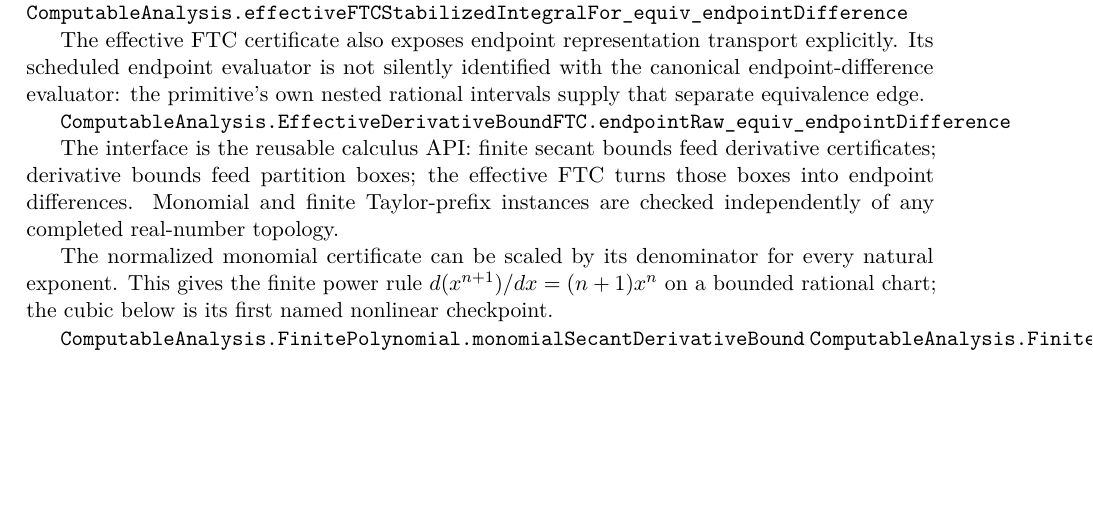
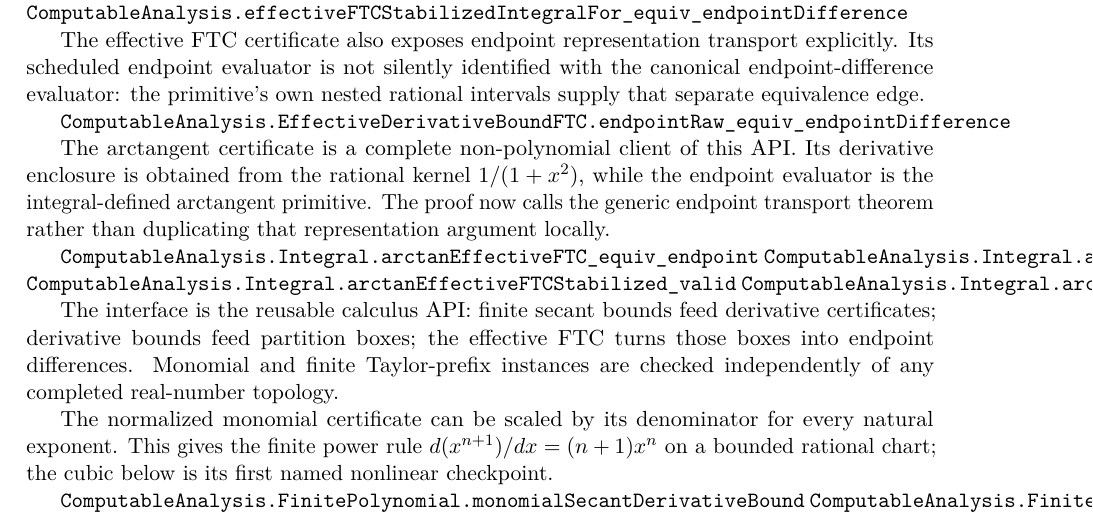
Before and after one commit to liuyao12/computable-analysis, a LaTeX thesis (blueprint/src/web.tex, which reads blueprint/src/06-effective-calculus.tex): part of page 53 of 72 before the commit and part of page 53 of 73 after it, cut so that both start at the same text, the shorter picture padded with empty space. Compiled offline with pdfLaTeX.

Commit message:
Apply generic FTC transport to arctan

```diff
--- a/blueprint/src/06-effective-calculus.tex
+++ b/blueprint/src/06-effective-calculus.tex
@@ -320,6 +320,18 @@ rational intervals supply that separate equivalence edge.
 \lean{ComputableAnalysis.EffectiveDerivativeBoundFTC.endpointRaw_equiv_endpointDifference}
 \leanok
 
+The arctangent certificate is a complete non-polynomial client of this API.
+Its derivative enclosure is obtained from the rational kernel
+$1/(1+x^2)$, while the endpoint evaluator is the integral-defined arctangent
+primitive.  The proof now calls the generic endpoint transport theorem rather
+than duplicating that representation argument locally.
+
+\lean{ComputableAnalysis.Integral.arctanEffectiveFTC_equiv_endpoint}
+\lean{ComputableAnalysis.Integral.arctanEffectiveFTC_boundedIntegral_equiv_endpointDifference}
+\lean{ComputableAnalysis.Integral.arctanEffectiveFTCStabilized_valid}
+\lean{ComputableAnalysis.Integral.arctanEffectiveFTCStabilized_equiv_endpointDifference}
+\leanok
+
 The interface is the reusable calculus API: finite secant bounds feed
 derivative certificates; derivative bounds feed partition boxes; the effective
 FTC turns those boxes into endpoint differences. Monomial and finite
```
Also changed, not shown: 1 other file.
